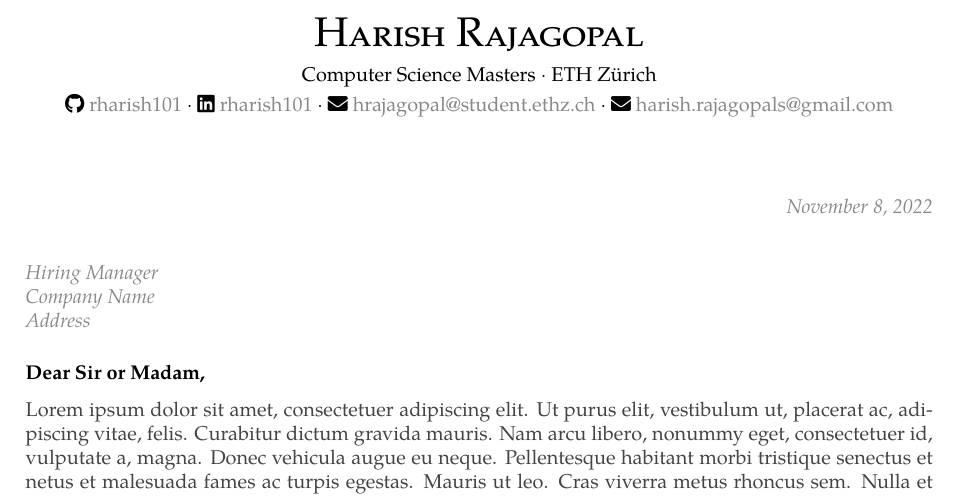
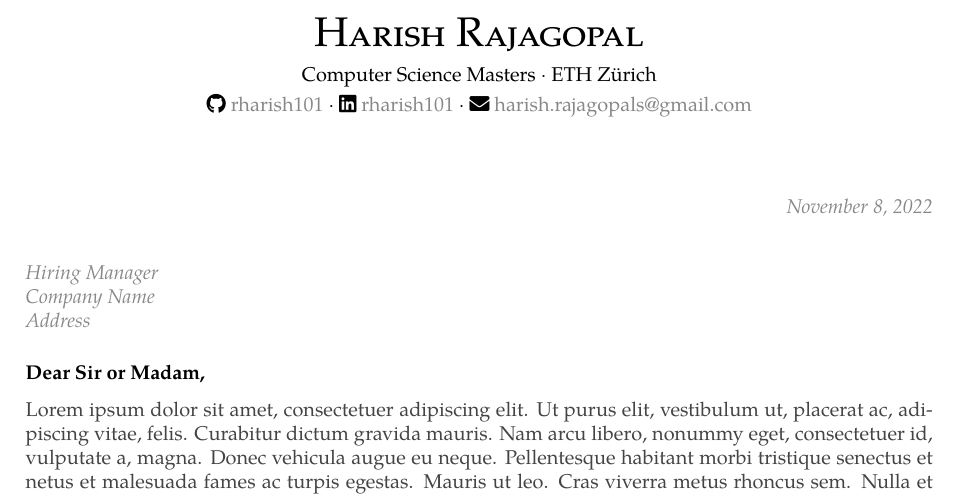
Before and after one commit to rharish101/cover-letter-template, a LaTeX letter (cover-letter.tex, which reads sections/header.tex): part of the page, cut so that both start at the same text. Compiled offline with XeLaTeX.

Commit message:
Removed ETHZ email address to simplify header

```diff
--- a/sections/header.tex
+++ b/sections/header.tex
@@ -1,6 +1,5 @@
 \newcommand{\sep}{$\cdot$}% dot separator
 \newcommand{\gmail}{harish.rajagopals@gmail.com}
-\newcommand{\ethzmail}{hrajagopal@student.ethz.ch}
 
 \begin{center}
 
@@ -9,7 +8,6 @@
 Computer Science Masters \sep{} ETH Zürich\\[1mm]
 \faGithub{} \href{https://github.com/rharish101}{rharish101} \sep{}
 \faLinkedin{} \href{https://www.linkedin.com/in/rharish101/}{rharish101} \sep{}
-\faEnvelope{} \href{mailto:\ethzmail}{\ethzmail} \sep{}
 \faEnvelope{} \href{mailto:\gmail}{\gmail}
 
 \end{center}
```
